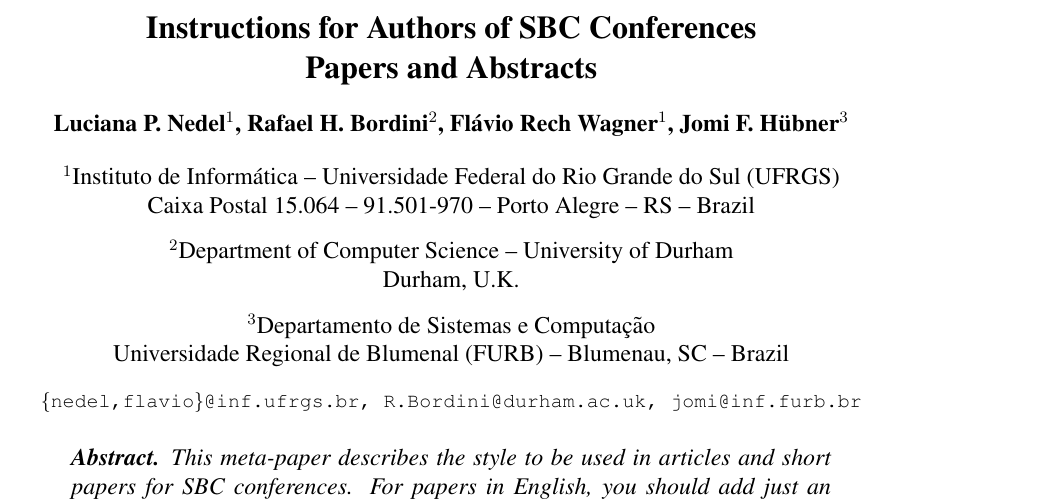
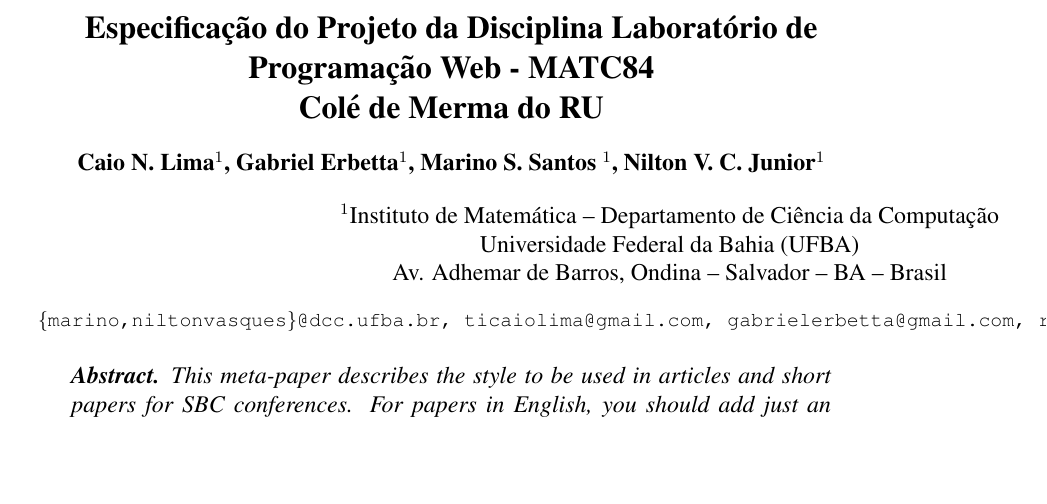
Before and after one commit to niltonvasques/micro-twit-ru, a LaTeX paper (sbc-template.tex): part of page 1 of 4, cut at the place of the change, the shorter picture padded with empty space. Compiled offline with pdfLaTeX; the source files are stored in an older character set and shown here as Unicode.

Commit message:
Versao inicial da especificacao

```diff
--- a/sbc-template.tex
+++ b/sbc-template.tex
@@ -10,23 +10,17 @@
 
 \sloppy
 
-\title{Instructions for Authors of SBC Conferences\\ Papers and Abstracts}
+\title{Especificação do Projeto da Disciplina Laboratório de Programação Web - MATC84\\ Colé de Merma do RU}
 
-\author{Luciana P. Nedel\inst{1}, Rafael H. Bordini\inst{2}, Flávio Rech
-  Wagner\inst{1}, Jomi F. Hübner\inst{3} }
+\author{Caio N. Lima\inst{1}, Gabriel Erbetta\inst{1}, Marino S. Santos
+  \inst{1}, Nilton V. C. Junior\inst{1} }
 
 
-\address{Instituto de Informática -- Universidade Federal do Rio Grande do Sul
-  (UFRGS)\\
-  Caixa Postal 15.064 -- 91.501-970 -- Porto Alegre -- RS -- Brazil
-\nextinstitute
-  Department of Computer Science -- University of Durham\\
-  Durham, U.K.
-\nextinstitute
-  Departamento de Sistemas e Computação\\
-  Universidade Regional de Blumenal (FURB) -- Blumenau, SC -- Brazil
-  \email{\{nedel,flavio\}@inf.ufrgs.br, R.Bordini@durham.ac.uk,
-  jomi@inf.furb.br}
+\address{Instituto de Matemática -- Departamento de Ciência da Computação\\
+ Universidade Federal da Bahia
+  (UFBA)\\
+Av. Adhemar de Barros, Ondina -- Salvador -- BA -- Brasil
+  \email{\{marino,niltonvasques\}@dcc.ufba.br, ticaiolima@gmail.com, gabrielerbetta@gmail.com, ricardopdf@hotmail.com}
 }
 
 \begin{document}
```
Also changed, not shown: sbc-template.pdf (added), 2 other files.
